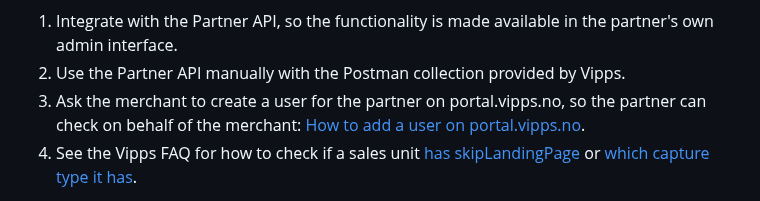
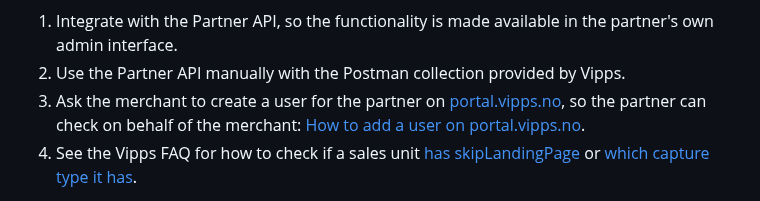
Before and after one commit to vippsas/vipps-partner-api, a Markdown page: vipps-partner-api.md, the part around one of its changes. GitHub-like rendering.

```diff
--- a/vipps-partner-api.md
+++ b/vipps-partner-api.md
@@ -46,7 +46,7 @@ the following priority:
 1. Integrate with the Partner API, so the functionality is made available
    in the partner's own admin interface.
 2. Use the Partner API manually with the Postman collection provided by Vipps.
-3. Ask the merchant to create a user for the partner on portal.vipps.no,
+3. Ask the merchant to create a user for the partner on [portal.vipps.no](https://portal.vipps.no),
    so the partner can check on behalf of the merchant:
    [How to add a user on portal.vipps.no](https://developer.vippsmobilepay.com/docs/vipps-partner/add-portal-user).
 4. See the Vipps FAQ for how to check if a sales unit
```
Also changed, not shown: other parts of vipps-partner-api.md (+1 -1 lines).
